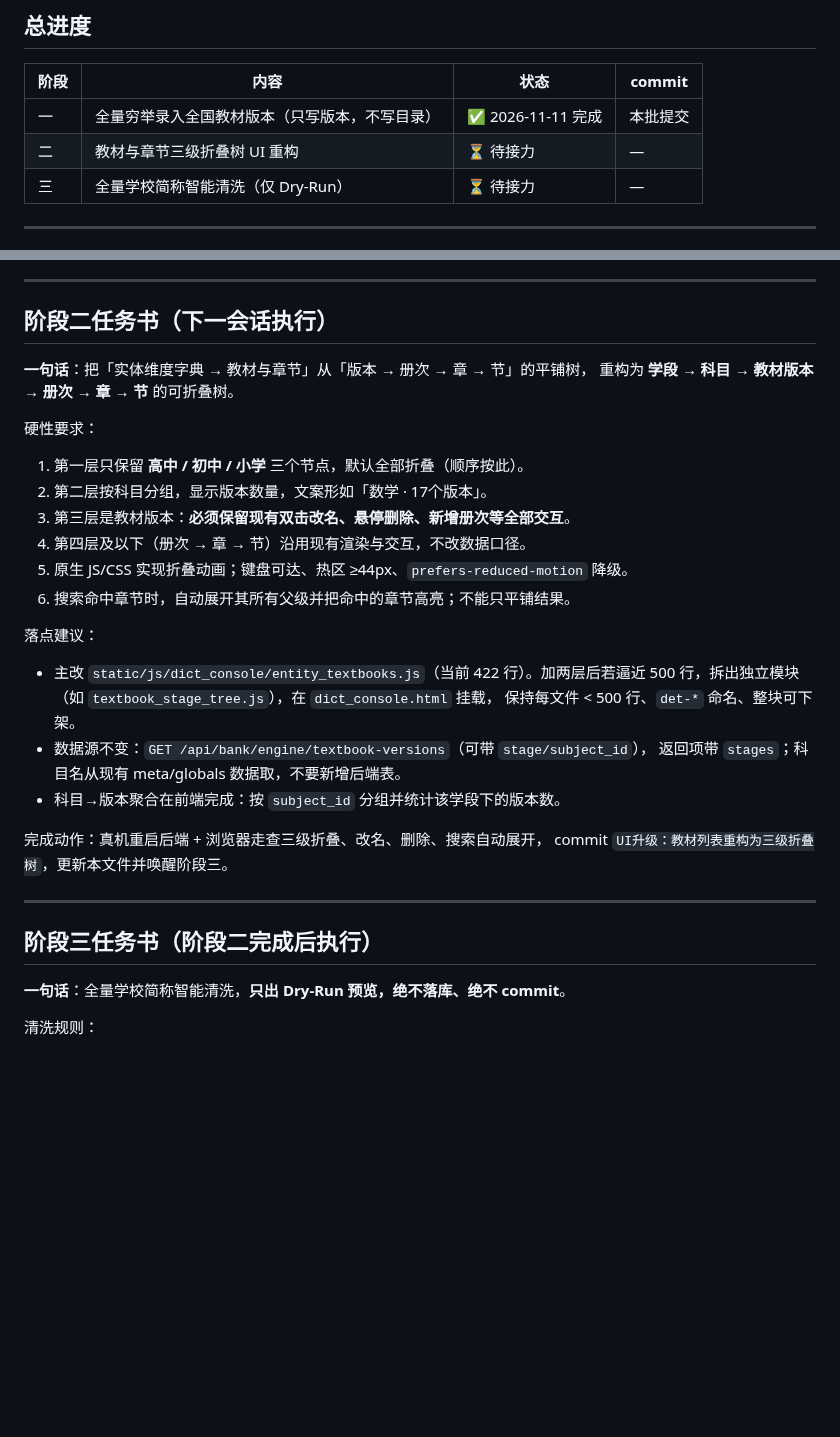
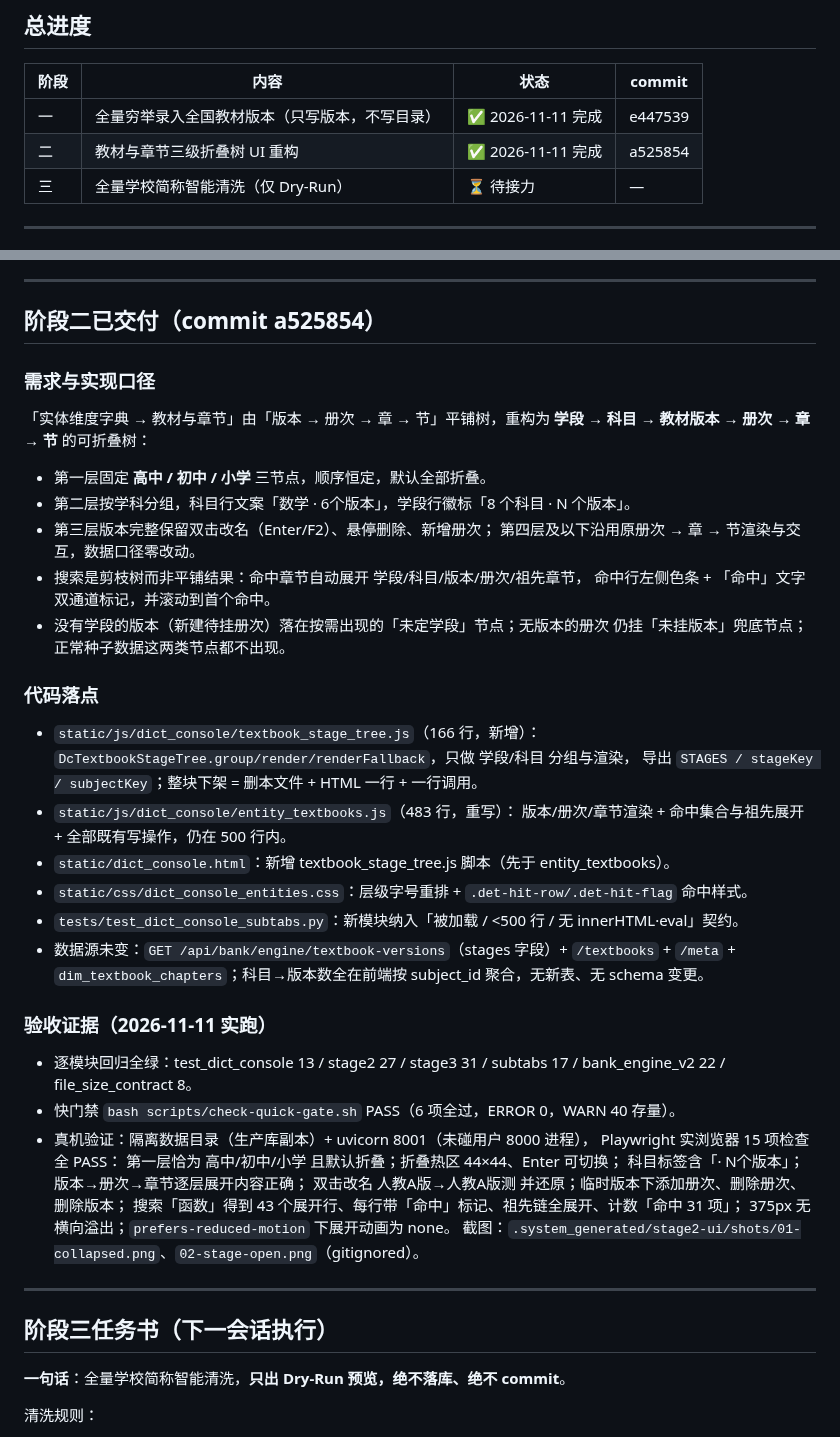
Before and after one commit to MT-Blaze/jiuzhang-operator, a Markdown page: handover_summary.md, 2 parts joined by grey strips. GitHub-like rendering; blank space fills up the shorter version.

Commit message:
交接：阶段二完成并移交阶段三任务书

```diff
--- a/handover_summary.md
+++ b/handover_summary.md
@@ -19,8 +19,8 @@
 
 | 阶段 | 内容 | 状态 | commit |
 |---|---|---|---|
-| 一 | 全量穷举录入全国教材版本（只写版本，不写目录） | ✅ 2026-11-11 完成 | 本批提交 |
-| 二 | 教材与章节三级折叠树 UI 重构 | ⏳ 待接力 | — |
+| 一 | 全量穷举录入全国教材版本（只写版本，不写目录） | ✅ 2026-11-11 完成 | e447539 |
+| 二 | 教材与章节三级折叠树 UI 重构 | ✅ 2026-11-11 完成 | a525854 |
 | 三 | 全量学校简称智能清洗（仅 Dry-Run） | ⏳ 待接力 | — |
 
 ---
@@ -74,35 +74,52 @@
 
 ---
 
-## 阶段二任务书（下一会话执行）
+## 阶段二已交付（commit a525854）
 
-**一句话**：把「实体维度字典 → 教材与章节」从「版本 → 册次 → 章 → 节」的平铺树，
-重构为 **学段 → 科目 → 教材版本 → 册次 → 章 → 节** 的可折叠树。
+### 需求与实现口径
 
-硬性要求：
+「实体维度字典 → 教材与章节」由「版本 → 册次 → 章 → 节」平铺树，重构为
+**学段 → 科目 → 教材版本 → 册次 → 章 → 节** 的可折叠树：
 
-1. 第一层只保留 **高中 / 初中 / 小学** 三个节点，默认全部折叠（顺序按此）。
-2. 第二层按科目分组，显示版本数量，文案形如「数学 · 17个版本」。
-3. 第三层是教材版本：**必须保留现有双击改名、悬停删除、新增册次等全部交互**。
-4. 第四层及以下（册次 → 章 → 节）沿用现有渲染与交互，不改数据口径。
-5. 原生 JS/CSS 实现折叠动画；键盘可达、热区 ≥44px、`prefers-reduced-motion` 降级。
-6. 搜索命中章节时，自动展开其所有父级并把命中的章节高亮；不能只平铺结果。
+- 第一层固定 **高中 / 初中 / 小学** 三节点，顺序恒定，默认全部折叠。
+- 第二层按学科分组，科目行文案「数学 · 6个版本」，学段行徽标「8 个科目 · N 个版本」。
+- 第三层版本完整保留双击改名（Enter/F2）、悬停删除、新增册次；
+  第四层及以下沿用原册次 → 章 → 节渲染与交互，数据口径零改动。
+- 搜索是剪枝树而非平铺结果：命中章节自动展开 学段/科目/版本/册次/祖先章节，
+  命中行左侧色条 + 「命中」文字双通道标记，并滚动到首个命中。
+- 没有学段的版本（新建待挂册次）落在按需出现的「未定学段」节点；无版本的册次
+  仍挂「未挂版本」兜底节点；正常种子数据这两类节点都不出现。
 
-落点建议：
+### 代码落点
 
-- 主改 `static/js/dict_console/entity_textbooks.js`（当前 422 行）。加两层后若逼近
-  500 行，拆出独立模块（如 `textbook_stage_tree.js`），在 `dict_console.html` 挂载，
-  保持每文件 < 500 行、`det-*` 命名、整块可下架。
-- 数据源不变：`GET /api/bank/engine/textbook-versions`（可带 `stage/subject_id`），
-  返回项带 `stages`；科目名从现有 meta/globals 数据取，不要新增后端表。
-- 科目→版本聚合在前端完成：按 `subject_id` 分组并统计该学段下的版本数。
+- `static/js/dict_console/textbook_stage_tree.js`（166 行，新增）：
+  `DcTextbookStageTree.group/render/renderFallback`，只做 学段/科目 分组与渲染，
+  导出 `STAGES / stageKey / subjectKey`；整块下架 = 删本文件 + HTML 一行 + 一行调用。
+- `static/js/dict_console/entity_textbooks.js`（483 行，重写）：
+  版本/册次/章节渲染 + 命中集合与祖先展开 + 全部既有写操作，仍在 500 行内。
+- `static/dict_console.html`：新增 textbook_stage_tree.js 脚本（先于 entity_textbooks）。
+- `static/css/dict_console_entities.css`：层级字号重排 + `.det-hit-row/.det-hit-flag` 命中样式。
+- `tests/test_dict_console_subtabs.py`：新模块纳入「被加载 / <500 行 / 无 innerHTML·eval」契约。
+- 数据源未变：`GET /api/bank/engine/textbook-versions`（stages 字段）+ `/textbooks` +
+  `/meta` + `dim_textbook_chapters`；科目→版本数全在前端按 subject_id 聚合，无新表、无 schema 变更。
 
-完成动作：真机重启后端 + 浏览器走查三级折叠、改名、删除、搜索自动展开，
-commit `UI升级：教材列表重构为三级折叠树`，更新本文件并唤醒阶段三。
+### 验收证据（2026-11-11 实跑）
+
+- 逐模块回归全绿：test_dict_console 13 / stage2 27 / stage3 31 / subtabs 17 /
+  bank_engine_v2 22 / file_size_contract 8。
+- 快门禁 `bash scripts/check-quick-gate.sh` PASS（6 项全过，ERROR 0，WARN 40 存量）。
+- 真机验证：隔离数据目录（生产库副本）+ uvicorn 8001（未碰用户 8000 进程），
+  Playwright 实浏览器 15 项检查全 PASS：
+  第一层恰为 高中/初中/小学 且默认折叠；折叠热区 44×44、Enter 可切换；
+  科目标签含「· N个版本」；版本→册次→章节逐层展开内容正确；
+  双击改名 人教A版→人教A版测 并还原；临时版本下添加册次、删除册次、删除版本；
+  搜索「函数」得到 43 个展开行、每行带「命中」标记、祖先链全展开、计数「命中 31 项」；
+  375px 无横向溢出；`prefers-reduced-motion` 下展开动画为 none。
+  截图：`.system_generated/stage2-ui/shots/01-collapsed.png`、`02-stage-open.png`（gitignored）。
 
 ---
 
-## 阶段三任务书（阶段二完成后执行）
+## 阶段三任务书（下一会话执行）
 
 **一句话**：全量学校简称智能清洗，**只出 Dry-Run 预览，绝不落库、绝不 commit**。
 
```
